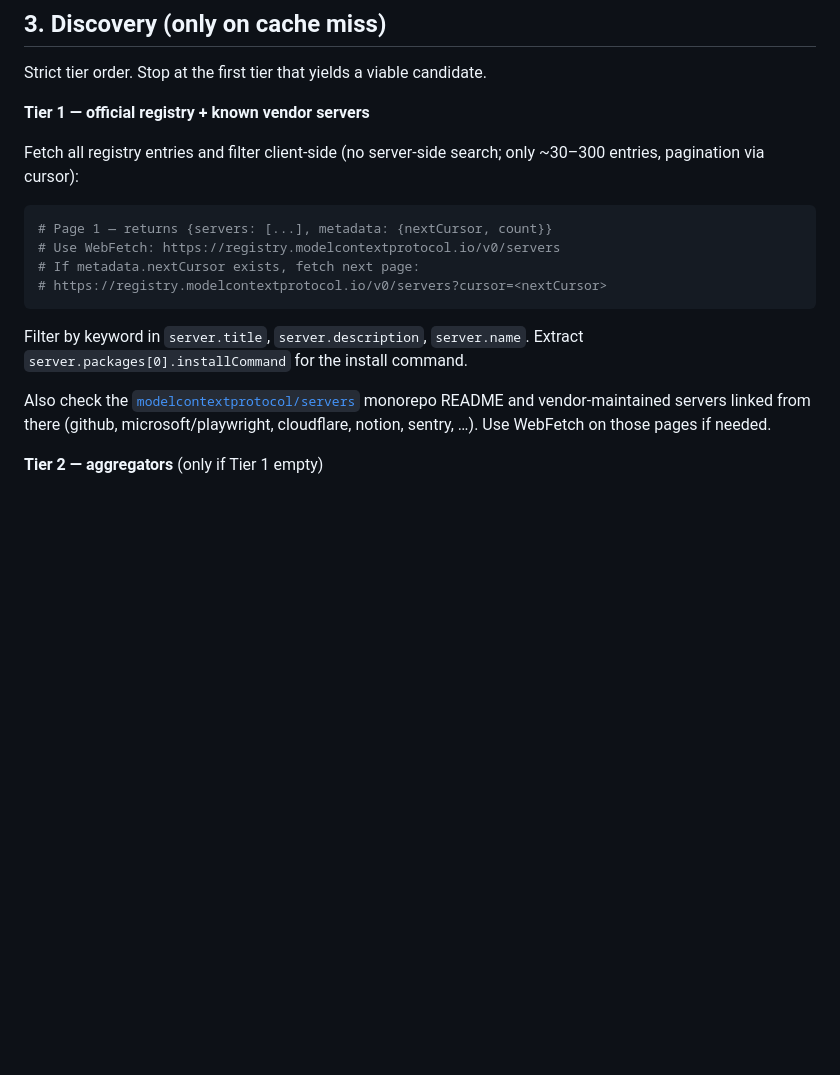
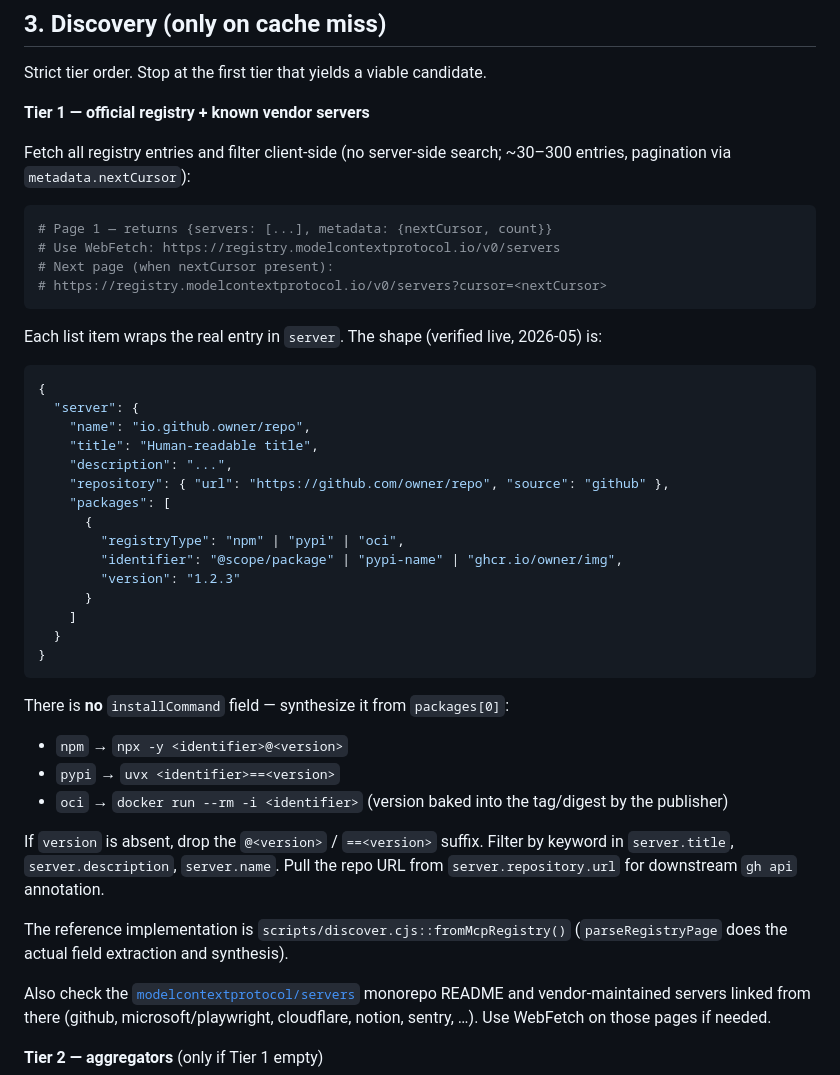
Before and after one commit to froggychips/mcp-skills-vault, a Markdown page: mcp-ecosystem-intelligence/SKILL.md, the part around the change. Rendered like a GitHub page; blank space fills up the shorter version.

Commit message:
docs(SKILL): correct registry response schema in §3 Tier 1 (#40)
The real registry.modelcontextprotocol.io/v0/servers response has
packages[].{registryType, identifier, version}, not the documented
packages[0].installCommand. The install command is synthesized client-
side per registryType (npm / pypi / oci). This aligns SKILL.md with
scripts/discover.cjs::fromMcpRegistry() which discovered the actual
shape during implementation.

````diff
--- a/mcp-ecosystem-intelligence/SKILL.md
+++ b/mcp-ecosystem-intelligence/SKILL.md
@@ -92,16 +92,44 @@ Strict tier order. Stop at the first tier that yields a viable candidate.
 
 **Tier 1 — official registry + known vendor servers**
 
-Fetch all registry entries and filter client-side (no server-side search; only ~30–300 entries, pagination via cursor):
+Fetch all registry entries and filter client-side (no server-side search; ~30–300 entries, pagination via `metadata.nextCursor`):
 
 ```bash
 # Page 1 — returns {servers: [...], metadata: {nextCursor, count}}
 # Use WebFetch: https://registry.modelcontextprotocol.io/v0/servers
-# If metadata.nextCursor exists, fetch next page:
+# Next page (when nextCursor present):
 # https://registry.modelcontextprotocol.io/v0/servers?cursor=<nextCursor>
 ```
 
-Filter by keyword in `server.title`, `server.description`, `server.name`. Extract `server.packages[0].installCommand` for the install command.
+Each list item wraps the real entry in `server`. The shape (verified live, 2026-05) is:
+
+```json
+{
+  "server": {
+    "name": "io.github.owner/repo",
+    "title": "Human-readable title",
+    "description": "...",
+    "repository": { "url": "https://github.com/owner/repo", "source": "github" },
+    "packages": [
+      {
+        "registryType": "npm" | "pypi" | "oci",
+        "identifier": "@scope/package" | "pypi-name" | "ghcr.io/owner/img",
+        "version": "1.2.3"
+      }
+    ]
+  }
+}
+```
+
+There is **no** `installCommand` field — synthesize it from `packages[0]`:
+
+- `npm`  → `npx -y <identifier>@<version>`
+- `pypi` → `uvx <identifier>==<version>`
+- `oci`  → `docker run --rm -i <identifier>` (version baked into the tag/digest by the publisher)
+
+If `version` is absent, drop the `@<version>` / `==<version>` suffix. Filter by keyword in `server.title`, `server.description`, `server.name`. Pull the repo URL from `server.repository.url` for downstream `gh api` annotation.
+
+The reference implementation is `scripts/discover.cjs::fromMcpRegistry()` (`parseRegistryPage` does the actual field extraction and synthesis).
 
 Also check the [`modelcontextprotocol/servers`](https://github.com/modelcontextprotocol/servers) monorepo README and vendor-maintained servers linked from there (github, microsoft/playwright, cloudflare, notion, sentry, …). Use WebFetch on those pages if needed.
 
````
